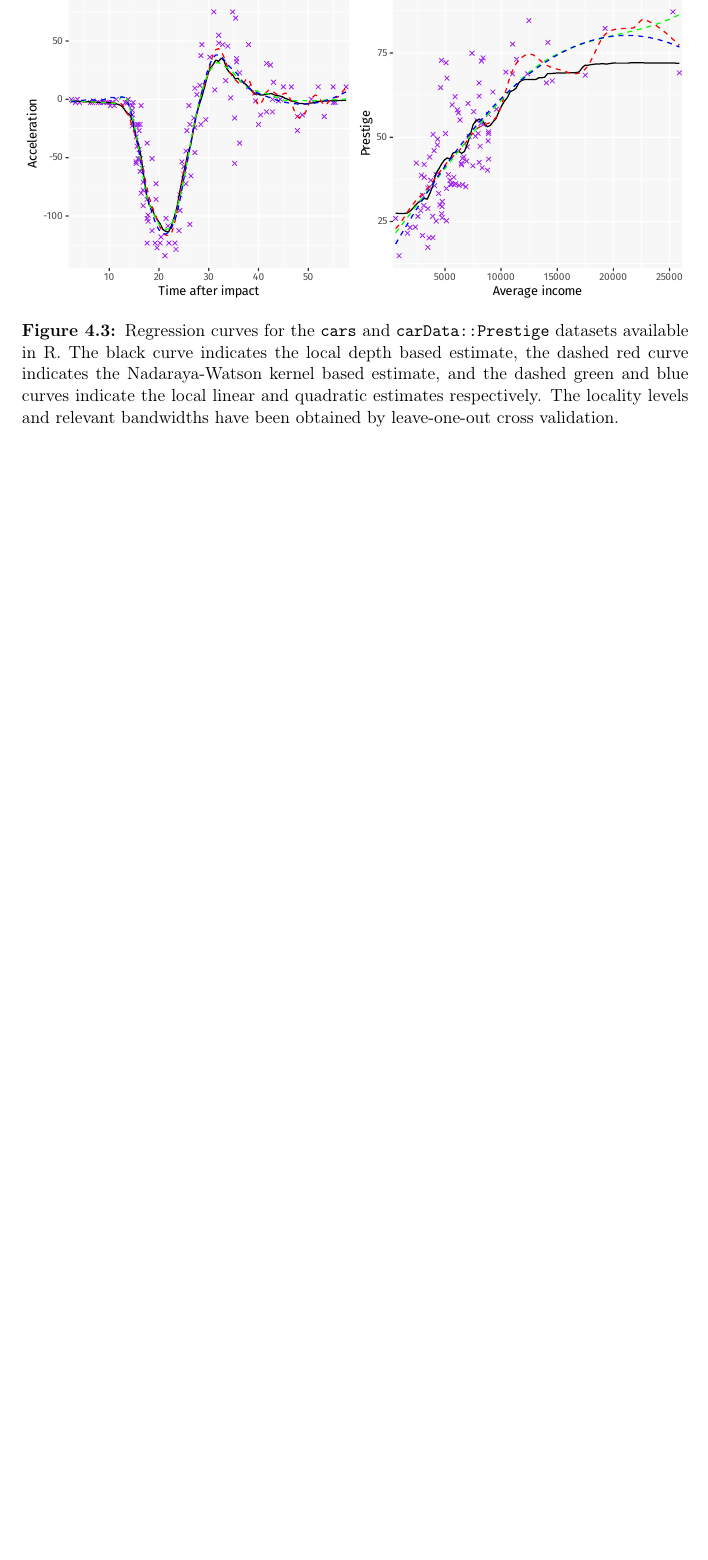
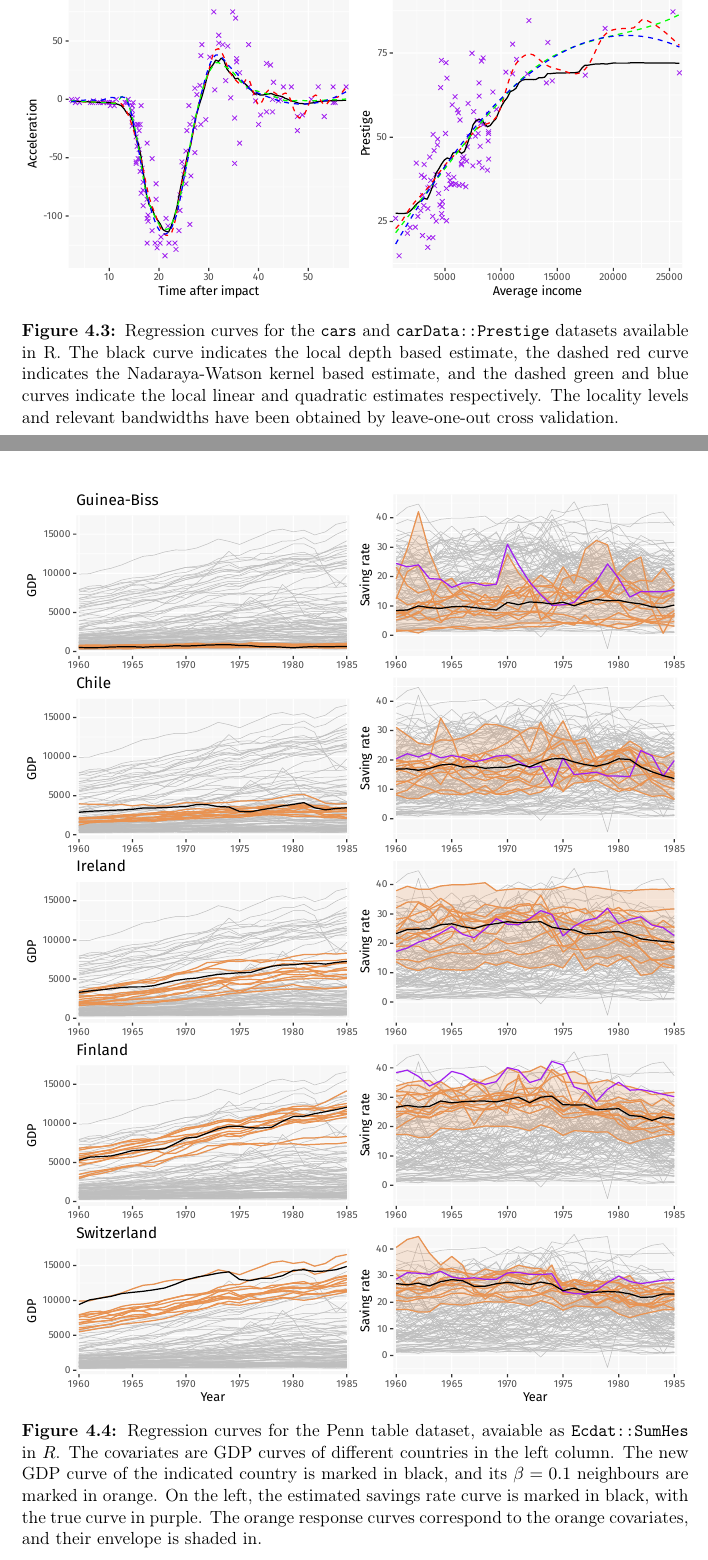
Before and after one commit to sahasatvik/ms-thesis, a LaTeX thesis (thesis.tex, which reads chapters/localdepth.tex): part of page 45 of 50 before the commit and two parts of pages 45 and 46 of 51 after it, the two joined at a grey line, cut so that both start at the same text, the shorter picture padded with empty space. Compiled offline with pdfLaTeX.

Commit message:
Added functional local depth regression

```diff
--- a/chapters/localdepth.tex
+++ b/chapters/localdepth.tex
@@ -106,6 +106,26 @@ computing the depth of $\vx$ with respect to these elements.
     \label{fig:localregression_univariate}
 \end{figure}
 
+
+\begin{figure}
+    \centering
+    \includegraphics[width = \textwidth, page = 1]{localregression_penntable}
+    \caption{
+        Regression curves for the Penn table dataset, avaiable as
+        \texttt{Ecdat::SumHes} in $R$.
+        The covariates are GDP curves of different countries in the left
+        column.
+        The new GDP curve of the indicated country is marked in black, and its
+        $\beta = 0.1$ neighbours are marked in orange.
+        On the left, the estimated savings rate curve is marked in black, with
+        the true curve in purple.
+        The orange response curves correspond to the orange covariates, and
+        their envelope is shaded in.
+    }
+    \label{fig:localregression_penn}
+\end{figure}
+
+
 \begin{definition}
     Let $D$ be a depth function, and let $\tilde{F}^{\vx}_\beta$ denote the
     symmetrized distribution $F^{\vx}$ conditional on the neighbourhood
```
Also changed, not shown: images/localregression_penntable.pdf, thesis.pdf, 1 other file.
